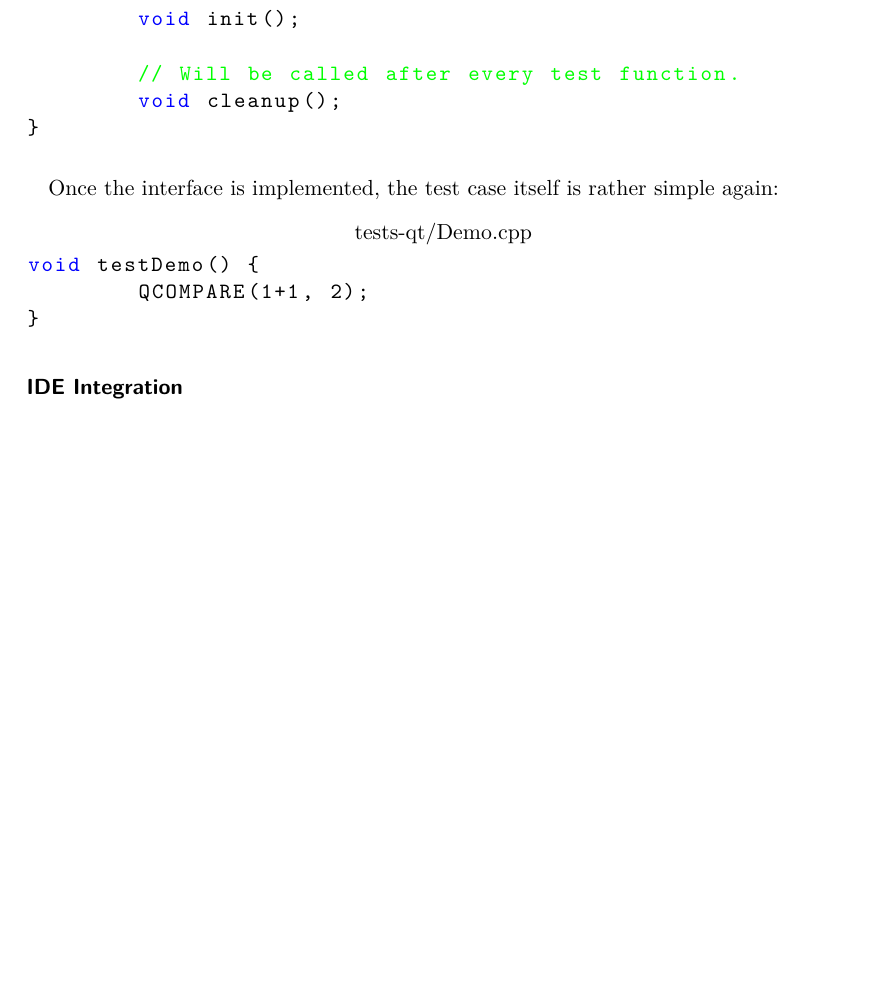
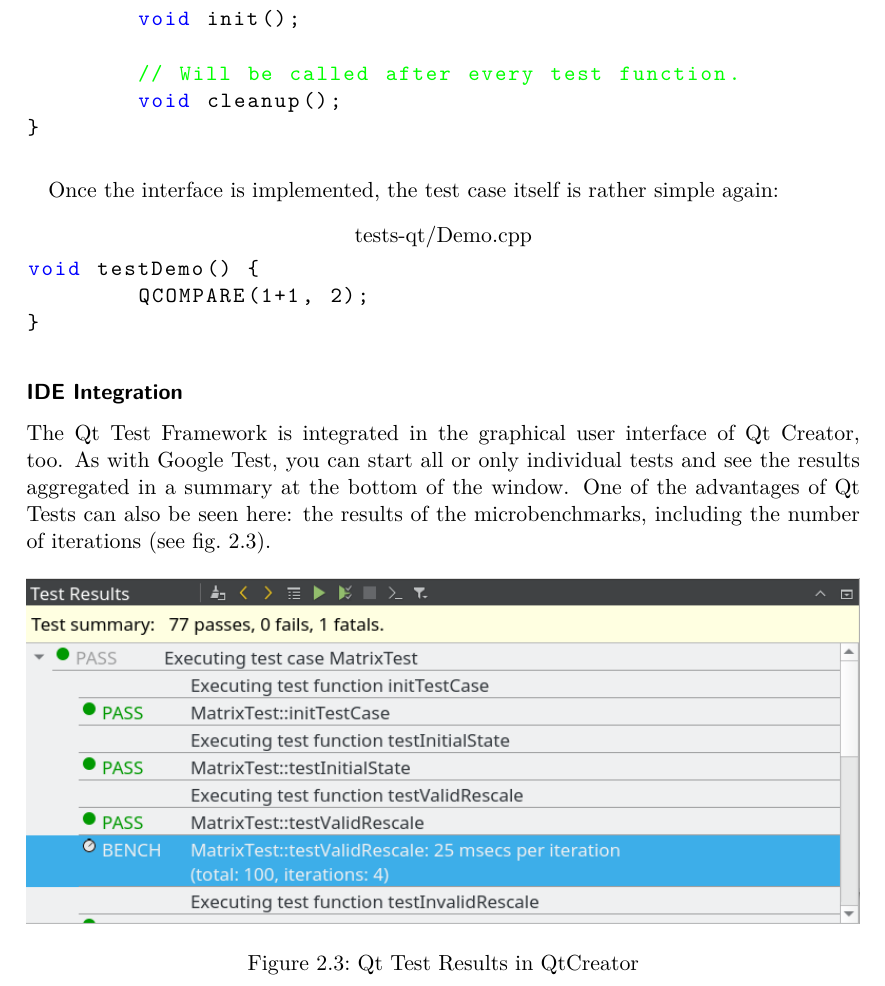
Before and after one commit to luminosuslight/Luminosus-TAV, a LaTeX thesis (main.tex): part of page 22 of 24 before the commit and part of page 22 of 25 after it, cut so that both start at the same text, the shorter picture padded with empty space. The pictures show the PDF file main.pdf that the author committed with the source.

Commit message:
Added Qt Test screenshot and CFG diagram.

```diff
--- a/main.tex
+++ b/main.tex
@@ -676,7 +677,14 @@ void testDemo() {
 
 \subsubsection{IDE Integration}
 
-% TODO: add picture of test results
+The Qt Test Framework is integrated in the graphical user interface of Qt Creator, too. As with Google Test, you can start all or only individual tests and see the results aggregated in a summary at the bottom of the window. One of the advantages of Qt Tests can also be seen here: the results of the microbenchmarks, including the number of iterations (see \vref{fig:qtcreator_test_results_qt}).
+
+\begin{figure}[h]
+	\centering
+	\includegraphics[width=1.0\textwidth]{img/qtcreator_test_results_qt}
+	\caption[QtCreator Qt Test Results]{Qt Test Results in QtCreator}
+	\label{fig:qtcreator_test_results_qt}
+\end{figure}
 
 \subsection{Code Coverage}
 
```
Also changed, not shown: img/qtcreator_test_results_qt.png (added), main.pdf, main.tex (16 more changed lines).
